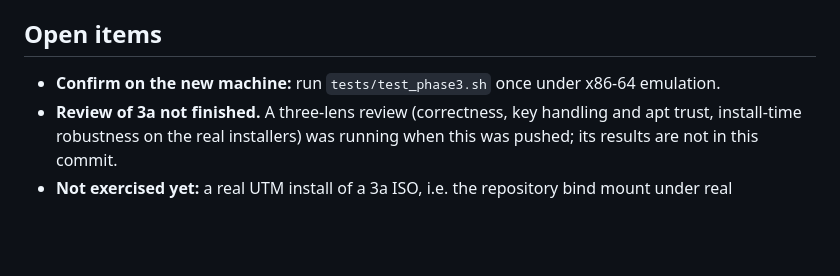
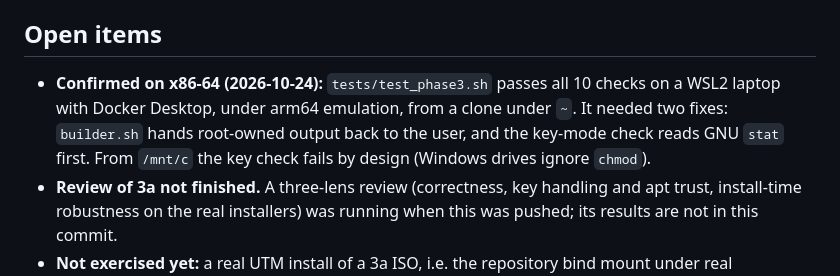
Before and after one commit to 1thing2say/BrainSync, a Markdown page: brainsyncos/docs/phase3-notes.md, the part around the change. Drawn GitHub-style; blank space fills up the shorter version.

Commit message:
BrainSyncOS notes: the Phase 3 suite passes on an x86-64 WSL laptop
Co-Authored-By: Claude Opus 5.5 <noreply@anthropic.com>

```diff
--- a/brainsyncos/docs/phase3-notes.md
+++ b/brainsyncos/docs/phase3-notes.md
@@ -172,7 +172,7 @@ second key: a device only trusts the key its ISO came with.
 
 ## Open items
 
-- **Confirm on the new machine:** run `tests/test_phase3.sh` once under x86-64 emulation.
+- **Confirmed on x86-64 (2026-10-24):** `tests/test_phase3.sh` passes all 10 checks on a WSL2 laptop with Docker Desktop, under arm64 emulation, from a clone under `~`. It needed two fixes: `builder.sh` hands root-owned output back to the user, and the key-mode check reads GNU `stat` first. From `/mnt/c` the key check fails by design (Windows drives ignore `chmod`).
 - **Review of 3a not finished.** A three-lens review (correctness, key handling and apt trust, install-time robustness on the real installers) was running when this was pushed; its results are not in this commit.
 - **Not exercised yet:** a real UTM install of a 3a ISO, i.e. the repository bind mount under real subiquity/curtin. The tests use a chroot shim for curtin.
 - **Clock risk:** the apt helper accepts a clock in the past (tested at 2001), and a clock past the key's expiry fails. That is correct, but a Jetson whose RTC jumps far ahead would fail the install.
```
